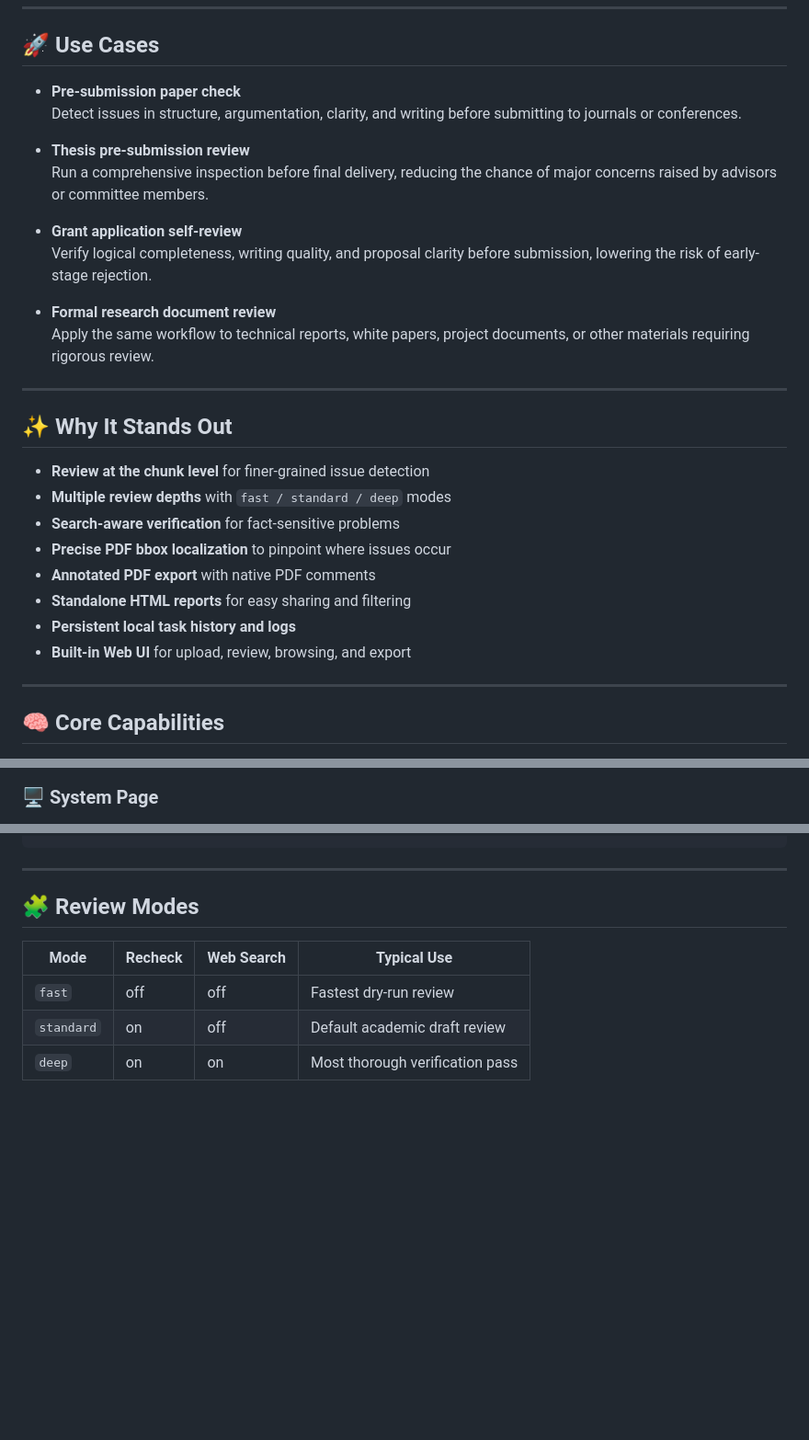
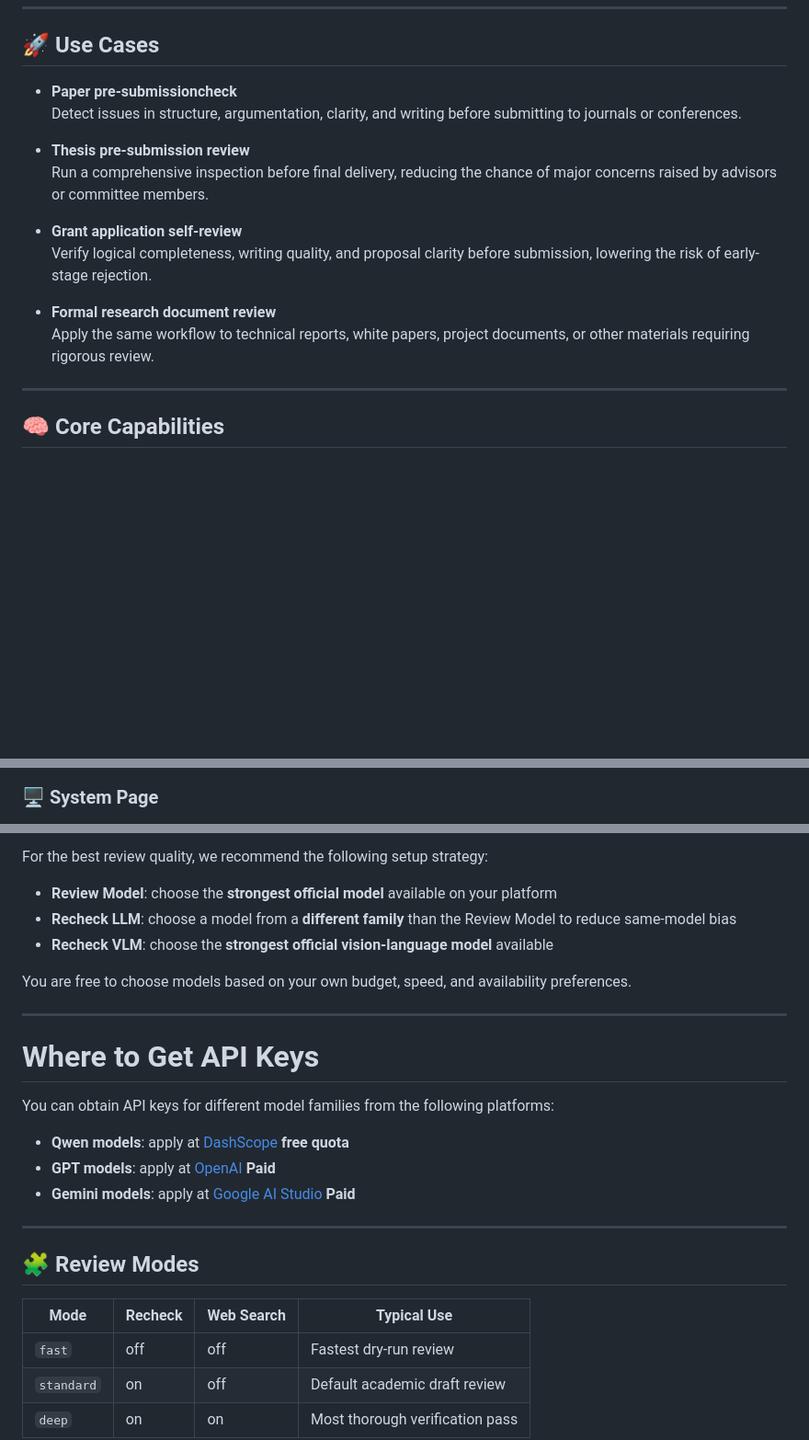
Before and after one commit to Fang7no/DraftClaw, a Markdown page: README.md, 3 parts joined by grey strips. Shown: that part at 92% size. Rendered like a GitHub page; blank space fills up the shorter version.

```diff
--- a/README.md
+++ b/README.md
@@ -26,7 +26,7 @@ Instead of waiting for reviewers to discover weaknesses in your draft, DraftClaw
 
 ## 🚀 Use Cases
 
-- **Pre-submission paper check**
+- **Paper pre-submissioncheck**
   Detect issues in structure, argumentation, clarity, and writing before submitting to journals or conferences.
 
 - **Thesis pre-submission review**
@@ -37,19 +37,6 @@ Instead of waiting for reviewers to discover weaknesses in your draft, DraftClaw
 
 - **Formal research document review**
   Apply the same workflow to technical reports, white papers, project documents, or other materials requiring rigorous review.
-
----
-
-## ✨ Why It Stands Out
-
-- **Review at the chunk level** for finer-grained issue detection
-- **Multiple review depths** with `fast / standard / deep` modes
-- **Search-aware verification** for fact-sensitive problems
-- **Precise PDF bbox localization** to pinpoint where issues occur
-- **Annotated PDF export** with native PDF comments
-- **Standalone HTML reports** for easy sharing and filtering
-- **Persistent local task history and logs**
-- **Built-in Web UI** for upload, review, browsing, and export
 
 ---
 
@@ -89,16 +85,6 @@ Taking the Thesis of the woman involved in the Wuhan University library incident
 <img src="./example/example_html.png" alt="example-png" width="80%" style="border:1px solid #ddd; padding:3px;">
 
 ### 🖥️ System Page
-
-<!--
-#### 🏠 Home
-<img src="./example/Home.png" alt="home" width="80%" style="border:1px solid #ddd; padding:3px;">
-
-#### ⚙️ Settings
-<img src="./example/Setting.png" alt="setting" width="80%" style="border:1px solid #ddd; padding:3px;">
-
-#### 🔎 Detection
--->
 
 <img src="./example/Detection.png" alt="example-png" width="80%" style="border:1px solid #ddd; padding:3px;">
 
@@ -165,3 +183,20 @@ SERPER_API_KEY=
+For the best review quality, we recommend the following setup strategy:
+
+- **Review Model**: choose the **strongest official model** available on your platform
+- **Recheck LLM**: choose a model from a **different family** than the Review Model to reduce same-model bias
+- **Recheck VLM**: choose the **strongest official vision-language model** available
+
+You are free to choose models based on your own budget, speed, and availability preferences.
+
+---
+
+# Where to Get API Keys
+
+You can obtain API keys for different model families from the following platforms:
+
+- **Qwen models**: apply at [DashScope](https://dashscope.console.aliyun.com/)    **free quota**
+- **GPT models**: apply at [OpenAI](https://platform.openai.com/)    **Paid**
+- **Gemini models**: apply at [Google AI Studio](https://aistudio.google.com/)    **Paid**
 
 ---
 
```
Also changed, not shown: other parts of README.md (+61 -20 lines), example/config.png (added).
